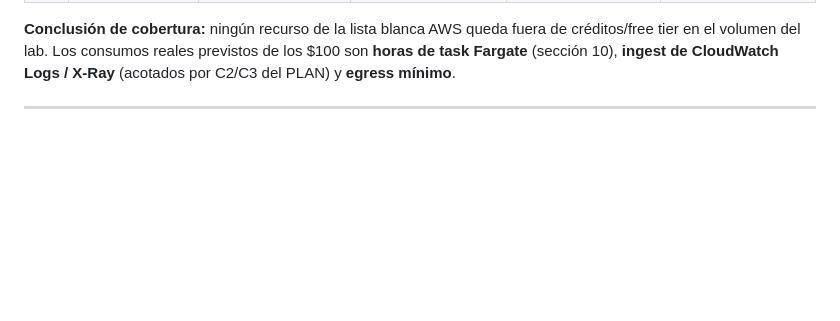
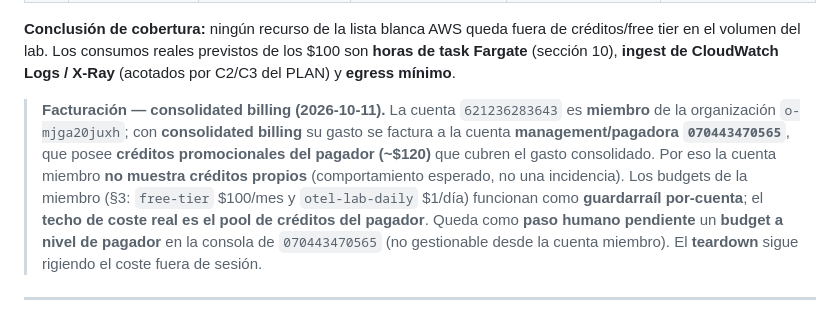
Before and after one commit to naviandres/observabilidad-otel, a Markdown page: docs/evidence/00-aws-baseline.md, the part around the change. GitHub-like rendering; blank space fills up the shorter version.

Commit message:
docs(fase0-aws): nota de billing consolidado y creditos del pagador

```diff
--- a/docs/evidence/00-aws-baseline.md
+++ b/docs/evidence/00-aws-baseline.md
@@ -40,6 +40,16 @@
 **Conclusión de cobertura:** ningún recurso de la lista blanca AWS queda fuera de créditos/free tier
 en el volumen del lab. Los consumos reales previstos de los $100 son **horas de task Fargate**
 (sección 10), **ingest de CloudWatch Logs / X-Ray** (acotados por C2/C3 del PLAN) y **egress mínimo**.
+
+> **Facturación — consolidated billing (2026-10-11).** La cuenta `621236283643` es **miembro** de la
+> organización `o-mjga20juxh`; con **consolidated billing** su gasto se factura a la cuenta
+> **management/pagadora `070443470565`**, que posee **créditos promocionales del pagador (~$120)** que
+> cubren el gasto consolidado. Por eso la cuenta miembro **no muestra créditos propios** (comportamiento
+> esperado, no una incidencia). Los budgets de la miembro (§3: `free-tier` $100/mes y `otel-lab-daily`
+> $1/día) funcionan como **guardarraíl por-cuenta**; el **techo de coste real es el pool de créditos del
+> pagador**. Queda como **paso humano pendiente** un **budget a nivel de pagador** en la consola de
+> `070443470565` (no gestionable desde la cuenta miembro). El **teardown** sigue rigiendo el coste fuera
+> de sesión.
 
 ---
 
```
